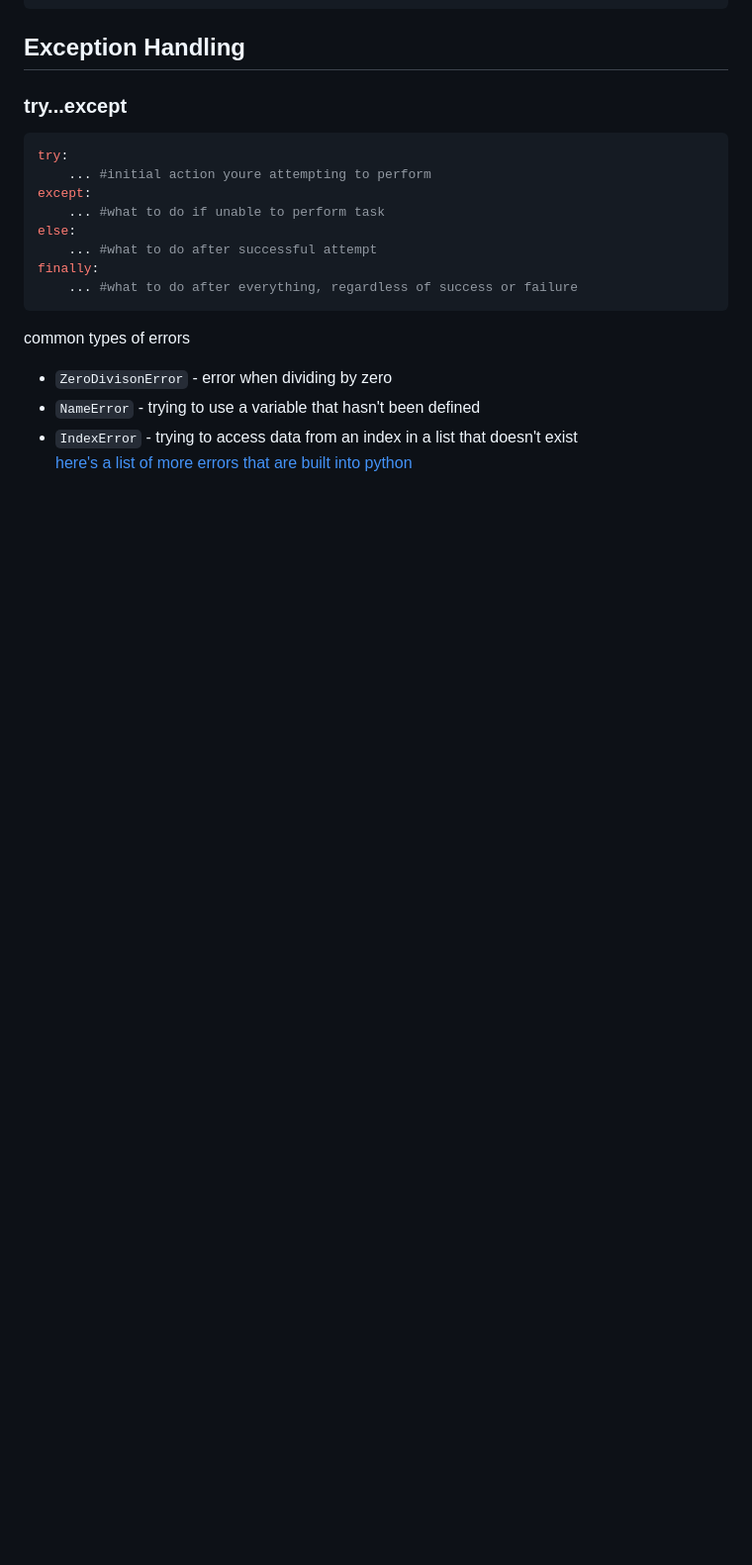
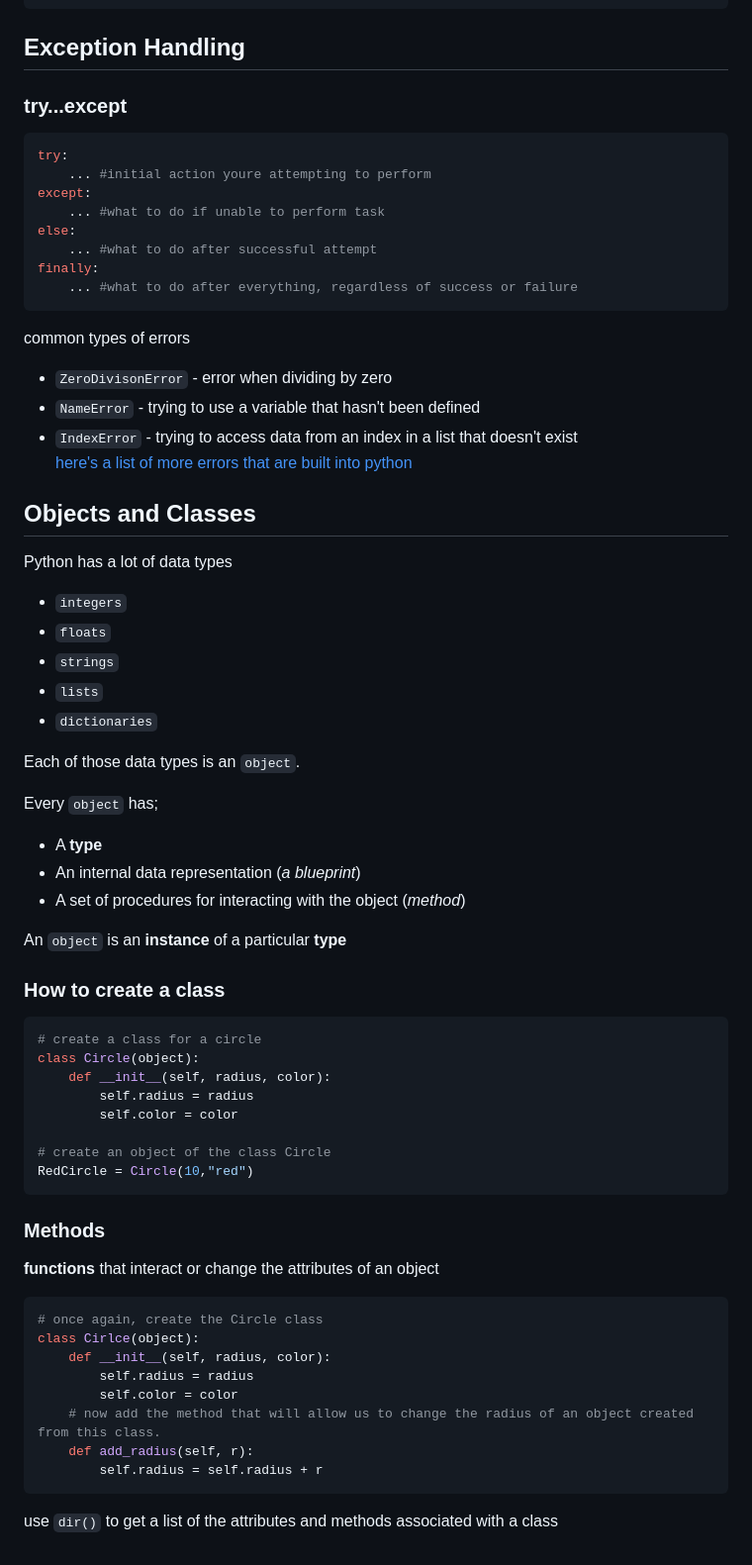
Before and after one commit to LoganMil/IBM-Data-Science-Professional-Certificate, a Markdown page: 04_PythonForDSAInDEV/Notes/notes.md, the part around the change. Shown at 99% size. GitHub-like rendering; blank space fills up the shorter version.

Commit message:
notes on classes and objects

````diff
--- a/04_PythonForDSAInDEV/Notes/notes.md
+++ b/04_PythonForDSAInDEV/Notes/notes.md
@@ -285,3 +285,50 @@ common types of errors
 - `NameError` - trying to use a variable that hasn't been defined
 - `IndexError` - trying to access data from an index in a list that doesn't exist \
 [here's a list of more errors that are built into python](https://docs.python.org/3/library/exceptions.html)
+
+
+## Objects and Classes
+
+Python has a lot of data types
+- `integers`
+- `floats`
+- `strings`
+- `lists`
+- `dictionaries`
+
+Each of those data types is an `object`.
+
+Every `object` has;
+- A **type**
+- An internal data representation (*a blueprint*)
+- A set of procedures for interacting with the object (*method*)
+
+An `object` is an **instance** of a particular **type**
+
+### How to create a class
+```python
+# create a class for a circle
+class Circle(object):
+    def __init__(self, radius, color):
+        self.radius = radius
+        self.color = color
+
+# create an object of the class Circle
+RedCircle = Circle(10,"red")
+```
+
+### Methods
+**functions** that interact or change the attributes of an object
+
+```python
+# once again, create the Circle class
+class Cirlce(object):
+    def __init__(self, radius, color):
+        self.radius = radius
+        self.color = color
+    # now add the method that will allow us to change the radius of an object created from this class.
+    def add_radius(self, r):
+        self.radius = self.radius + r
+```
+
+use `dir()` to get a list of the attributes and methods associated with a class
````
